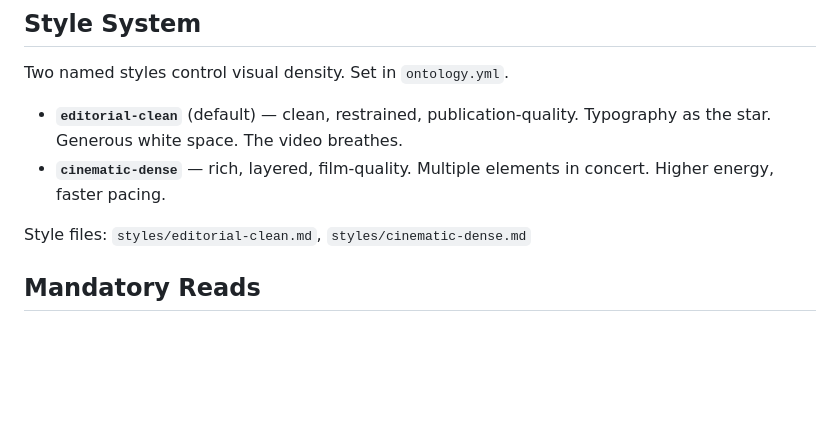
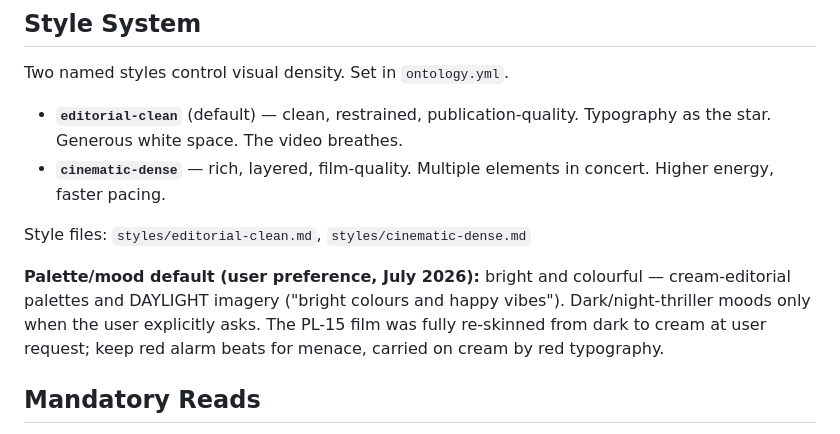
Before and after one commit to amargovin/miniapps, a Markdown page: Remox/SKILL.md, the part around the change. GitHub-like rendering; blank space fills up the shorter version.

Commit message:
Update Remox skill copy: SKILL.md, illustrated-plate, pre-production docs
Co-Authored-By: Claude Fable 5 <noreply@anthropic.com>
Claude-Session: https://claude.ai/code/session_01FKcaqjoS5dq1GpWskuXfqC

```diff
--- a/Remox/SKILL.md
+++ b/Remox/SKILL.md
@@ -149,6 +149,12 @@ Two named styles control visual density. Set in `ontology.yml`.
 - **`cinematic-dense`** — rich, layered, film-quality. Multiple elements in concert. Higher energy, faster pacing.
 
 Style files: `styles/editorial-clean.md`, `styles/cinematic-dense.md`
+
+**Palette/mood default (user preference, July 2026):** bright and colourful —
+cream-editorial palettes and DAYLIGHT imagery ("bright colours and happy
+vibes"). Dark/night-thriller moods only when the user explicitly asks. The
+PL-15 film was fully re-skinned from dark to cream at user request; keep red
+alarm beats for menace, carried on cream by red typography.
 
 ## Mandatory Reads
 
```
Also changed, not shown: 2 other files.
